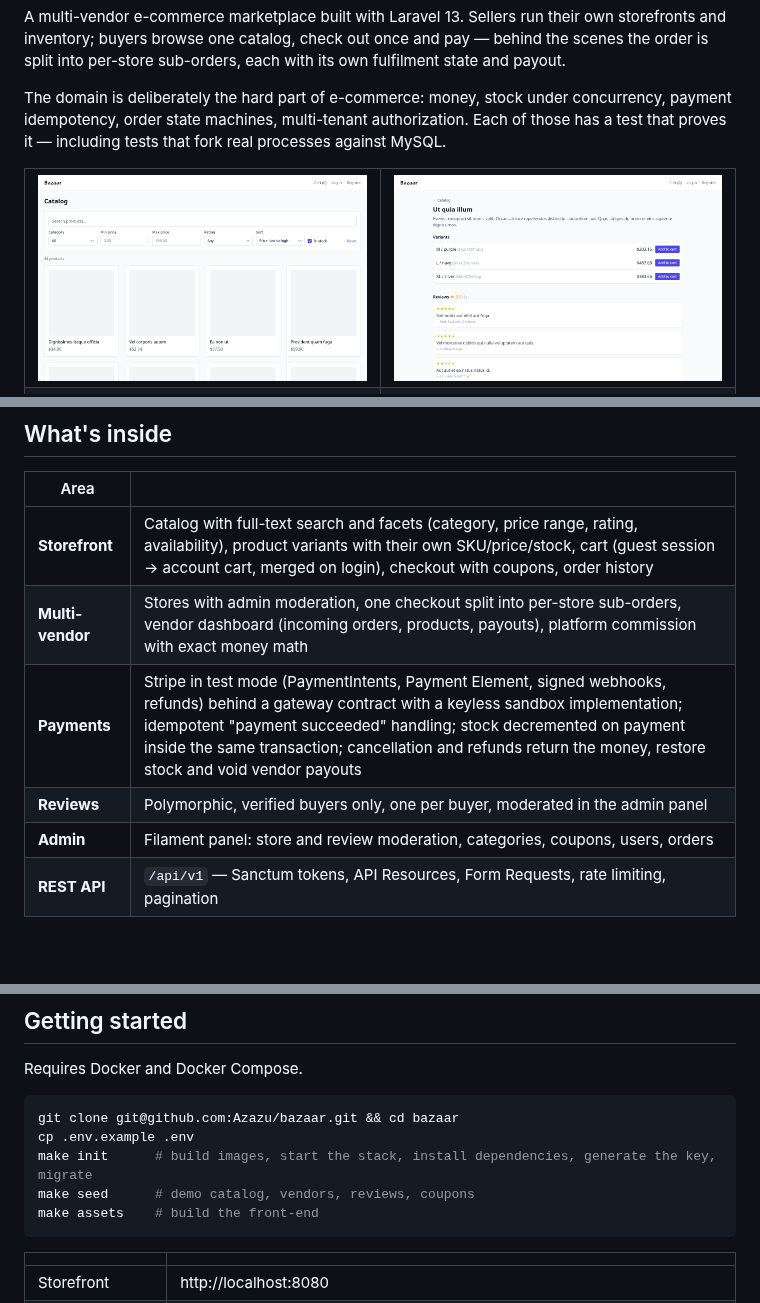
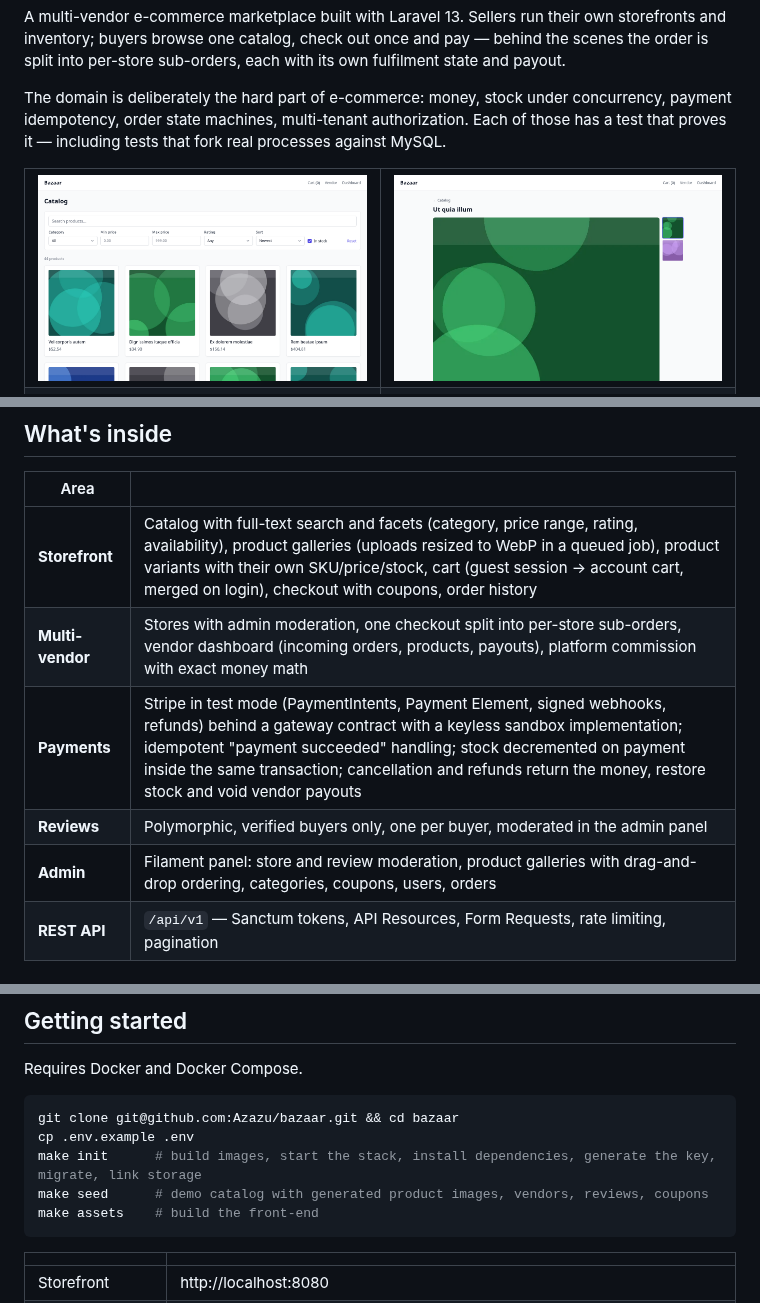
Before and after one commit to Azazu/bazaar, a Markdown page: README.md, 3 parts joined by grey strips. Drawn GitHub-style; pictures changed too: docs/screenshots/catalog.png, docs/screenshots/product.png; blank space fills up the shorter version.

Commit message:
docs: refresh screenshots and README for product images

````diff
--- a/README.md
+++ b/README.md
@@ -25,11 +25,11 @@ The domain is deliberately the hard part of e-commerce: money, stock under concu
 
 | Area | |
 | --- | --- |
-| **Storefront** | Catalog with full-text search and facets (category, price range, rating, availability), product variants with their own SKU/price/stock, cart (guest session → account cart, merged on login), checkout with coupons, order history |
+| **Storefront** | Catalog with full-text search and facets (category, price range, rating, availability), product galleries (uploads resized to WebP in a queued job), product variants with their own SKU/price/stock, cart (guest session → account cart, merged on login), checkout with coupons, order history |
 | **Multi-vendor** | Stores with admin moderation, one checkout split into per-store sub-orders, vendor dashboard (incoming orders, products, payouts), platform commission with exact money math |
 | **Payments** | Stripe in test mode (PaymentIntents, Payment Element, signed webhooks, refunds) behind a gateway contract with a keyless sandbox implementation; idempotent "payment succeeded" handling; stock decremented on payment inside the same transaction; cancellation and refunds return the money, restore stock and void vendor payouts |
 | **Reviews** | Polymorphic, verified buyers only, one per buyer, moderated in the admin panel |
-| **Admin** | Filament panel: store and review moderation, categories, coupons, users, orders |
+| **Admin** | Filament panel: store and review moderation, product galleries with drag-and-drop ordering, categories, coupons, users, orders |
 | **REST API** | `/api/v1` — Sanctum tokens, API Resources, Form Requests, rate limiting, pagination |
 
 ## Engineering highlights
@@ -105,8 +107,8 @@ Requires Docker and Docker Compose.
 ```bash
 git clone git@github.com:Azazu/bazaar.git && cd bazaar
 cp .env.example .env
-make init      # build images, start the stack, install dependencies, generate the key, migrate
-make seed      # demo catalog, vendors, reviews, coupons
+make init      # build images, start the stack, install dependencies, generate the key, migrate, link storage
+make seed      # demo catalog with generated product images, vendors, reviews, coupons
 make assets    # build the front-end
 ```
 
````
Also changed, not shown: other parts of README.md (+4 -1 lines).
